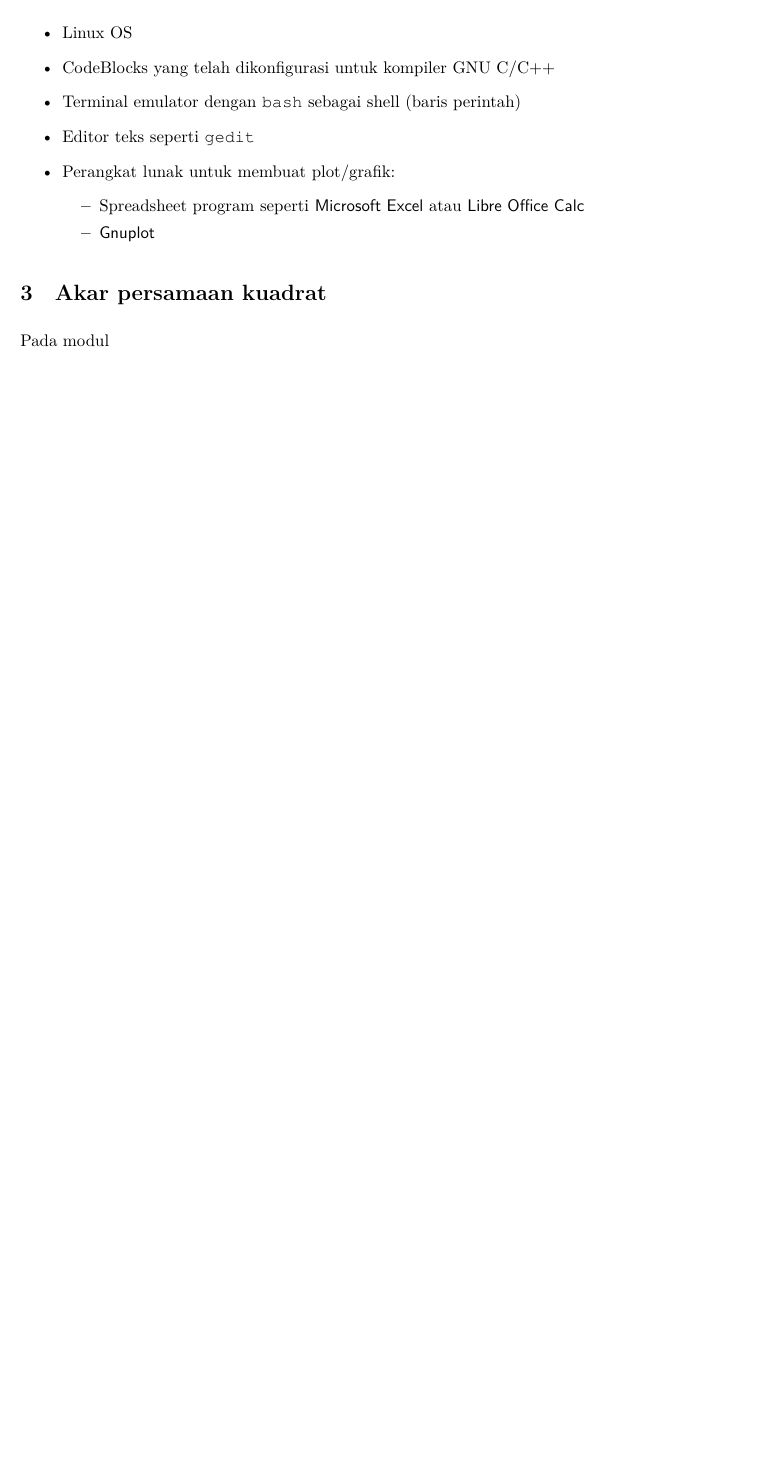
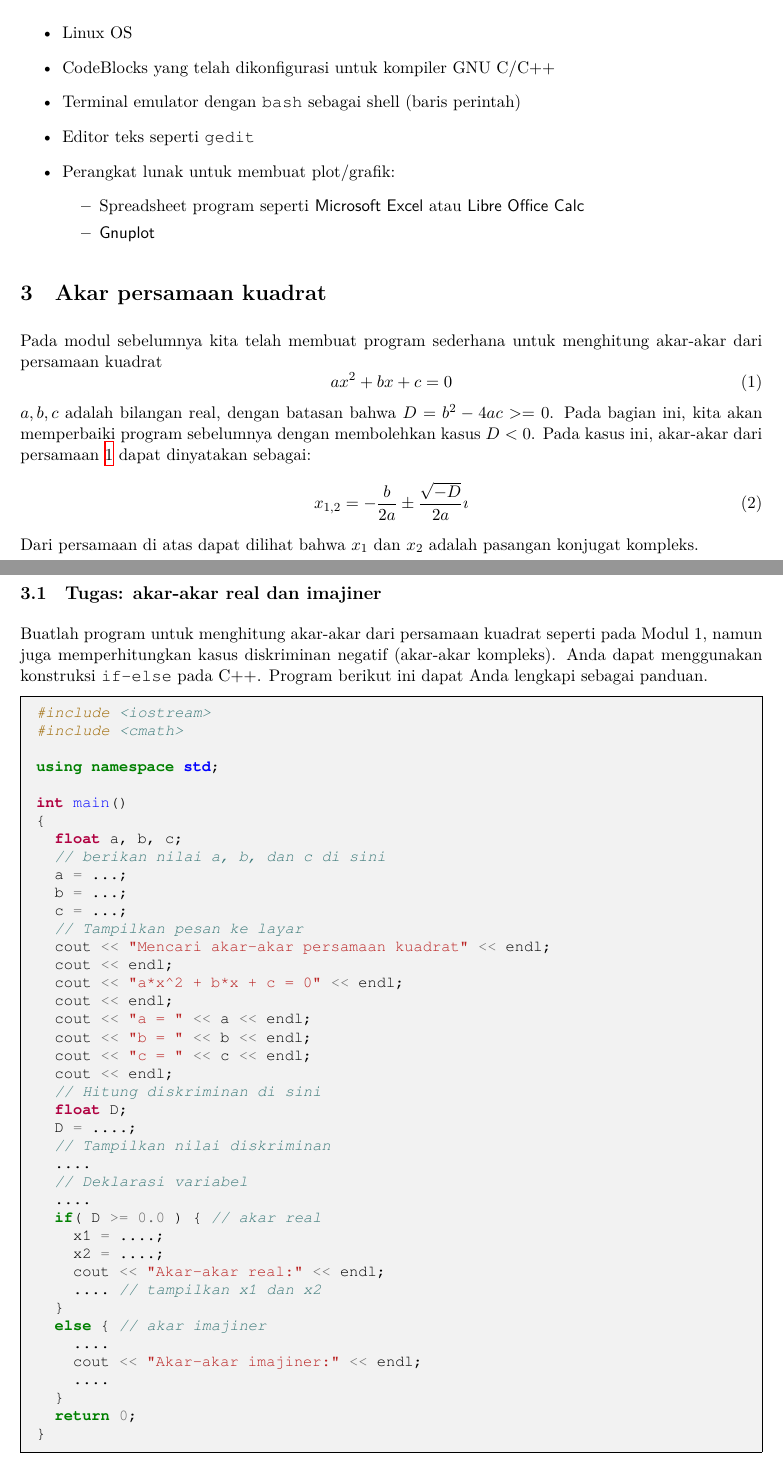
Before and after one commit to f-fathurrahman/KuliahCpp, a LaTeX document (Modul_02/Modul_02.tex): part of the page before the commit and two parts of pages 1 and 2 of 3 after it, the two joined at a grey line, cut so that both start at the same text, the shorter picture padded with empty space. Compiled offline with XeLaTeX.

Commit message:
Teks untuk akar kuadrat modul 2, pindahkan run_lualatex

```diff
--- a/Modul_02/Modul_02.tex
+++ b/Modul_02/Modul_02.tex
@@ -55,4 +55,70 @@ Modul 2}
 \end{itemize}
 
 \section{Akar persamaan kuadrat}
-Pada modul
+Pada modul sebelumnya kita telah membuat program sederhana untuk menghitung
+akar-akar dari persamaan kuadrat
+\begin{equation}
+ax^2 + bx + c = 0
+\label{eq:pers_kuadrat}
+\end{equation}
+$a, b, c$ adalah bilangan real, dengan batasan bahwa $D = b^2 - 4ac >= 0$.
+Pada bagian ini, kita akan memperbaiki program sebelumnya dengan
+membolehkan kasus $D < 0$. Pada kasus ini, akar-akar dari persamaan
+\ref{eq:pers_kuadrat} dapat dinyatakan sebagai:
+\begin{equation}
+x_{1,2} = -\frac{b}{2a} \pm \frac{\sqrt{-D}}{2a}\imath
+\end{equation}
+Dari persamaan di atas dapat dilihat bahwa $x_{1}$ dan $x_{2}$ adalah
+pasangan konjugat kompleks.
+
+\subsection{Tugas: akar-akar real dan imajiner}
+
+Buatlah program untuk menghitung akar-akar dari persamaan kuadrat
+seperti pada Modul 1, namun juga memperhitungkan kasus diskriminan negatif
+(akar-akar kompleks).
+Anda dapat menggunakan konstruksi \texttt{if-else} pada C++.
+Program berikut ini dapat Anda lengkapi sebagai panduan.
+
+\begin{cppcode}
+#include <iostream>
+#include <cmath>
+
+using namespace std;
+
+int main()
+{
+  float a, b, c;
+  // berikan nilai a, b, dan c di sini
+  a = ...;
+  b = ...;
+  c = ...;
+  // Tampilkan pesan ke layar
+  cout << "Mencari akar-akar persamaan kuadrat" << endl;
+  cout << endl;
+  cout << "a*x^2 + b*x + c = 0" << endl;
+  cout << endl;
+  cout << "a = " << a << endl;
+  cout << "b = " << b << endl;
+  cout << "c = " << c << endl;
+  cout << endl;
+  // Hitung diskriminan di sini
+  float D;
+  D = ....;
+  // Tampilkan nilai diskriminan
+  ....
+  // Deklarasi variabel
+  ....
+  if( D >= 0.0 ) { // akar real
+    x1 = ....;
+    x2 = ....;
+    cout << "Akar-akar real:" << endl;
+    .... // tampilkan x1 dan x2
+  }
+  else { // akar imajiner
+    ....
+    cout << "Akar-akar imajiner:" << endl;
+    ....
+  }
+  return 0;
+}
+\end{cppcode}
```
Also changed, not shown: Modul_02/Modul_02.pdf (added), run_lualatex.tex (renamed from Modul_01/run_lualatex.tex), Modul_02/Modul_02.tex (65 more changed lines), 1 other file.
